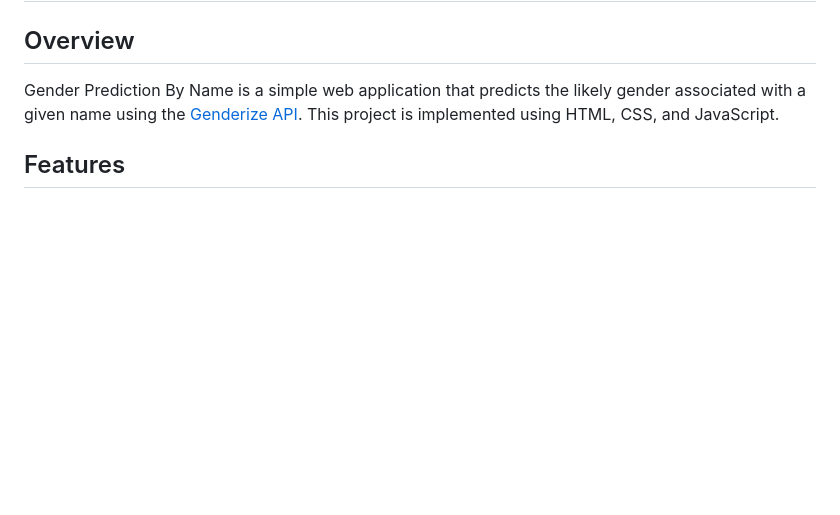
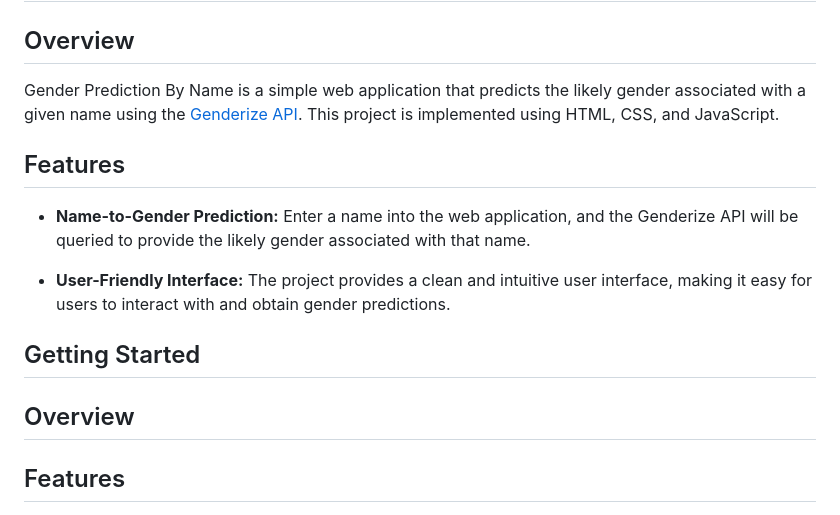
Before and after one commit to lakshya001-AI/Gender_Prediction_By_Name, a Markdown page: README.md, the part around the change. Rendered like a GitHub page; blank space fills up the shorter version.

```diff
--- a/README.md
+++ b/README.md
@@ -56,6 +56,17 @@ Gender Prediction By Name is a simple web application that predicts the likely g
 ## Overview
 
 Gender Prediction By Name is a simple web application that predicts the likely gender associated with a given name using the [Genderize API](https://api.genderize.io/?name=${name}). This project is implemented using HTML, CSS, and JavaScript.
+
+## Features
+
+- **Name-to-Gender Prediction:** Enter a name into the web application, and the Genderize API will be queried to provide the likely gender associated with that name.
+
+
+- **User-Friendly Interface:** The project provides a clean and intuitive user interface, making it easy for users to interact with and obtain gender predictions.
+
+## Getting Started
+
+## Overview
 
 ## Features
 
```
